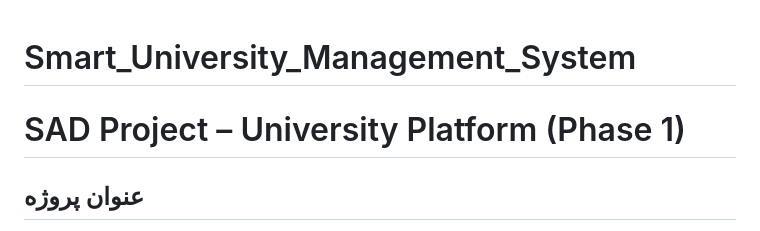
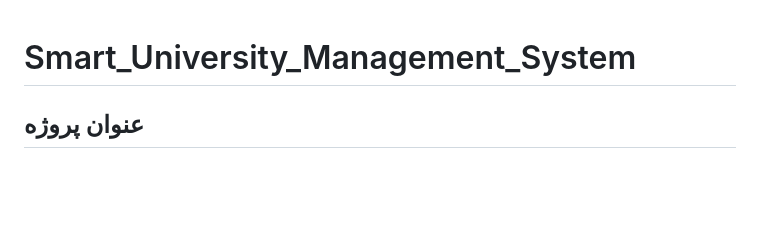
Before and after one commit to bxhsxsxbxt/Smart_University_Management_System, a Markdown page: README.md, the part around the change. GitHub-like rendering; blank space fills up the shorter version.

```diff
--- a/README.md
+++ b/README.md
@@ -1,5 +1,4 @@
 # Smart_University_Management_System
-#  SAD Project – University Platform (Phase 1)
 
 ##  عنوان پروژه
 
```
